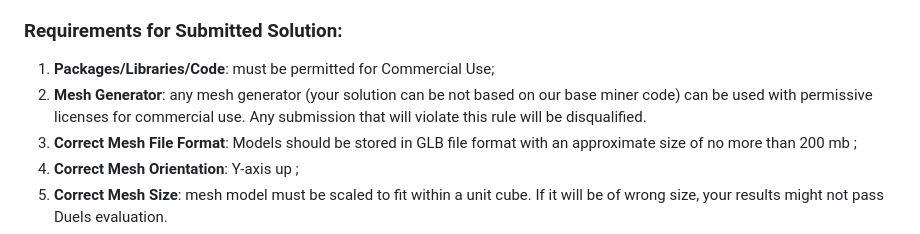
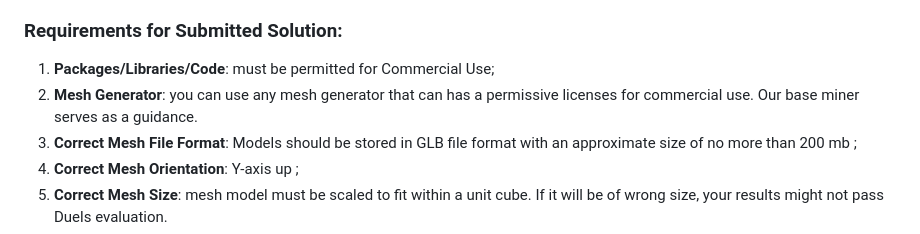
Before and after one commit to 404-Repo/404-gen-subnet, a Markdown page: Competitions/competition2.md, the part around the change. Drawn GitHub-style.

Commit message:
uppdated a note on mesh generator

```diff
--- a/Competitions/competition2.md
+++ b/Competitions/competition2.md
@@ -17,8 +17,8 @@ Our Base Miner Implementation Includes:
 
 ### Requirements for Submitted Solution:
 1. **Packages/Libraries/Code**: must be permitted for Commercial Use;
-2. **Mesh Generator**: any mesh generator (your solution can be not based on our base miner code) can be used with permissive licenses for commercial use.
-Any submission that will violate this rule will be disqualified.
+2. **Mesh Generator**: you can use any mesh generator that can has a permissive licenses for commercial use.
+Our base miner serves as a guidance.
 2. **Correct Mesh File Format**: Models should be stored in <span style="color:green"> GLB </span> file format with an
 approximate size of no more than <span style="color:green"> 200 mb </span>;
 3. **Correct Mesh Orientation**: <span style="color:green"> Y-axis up </span>;
```
